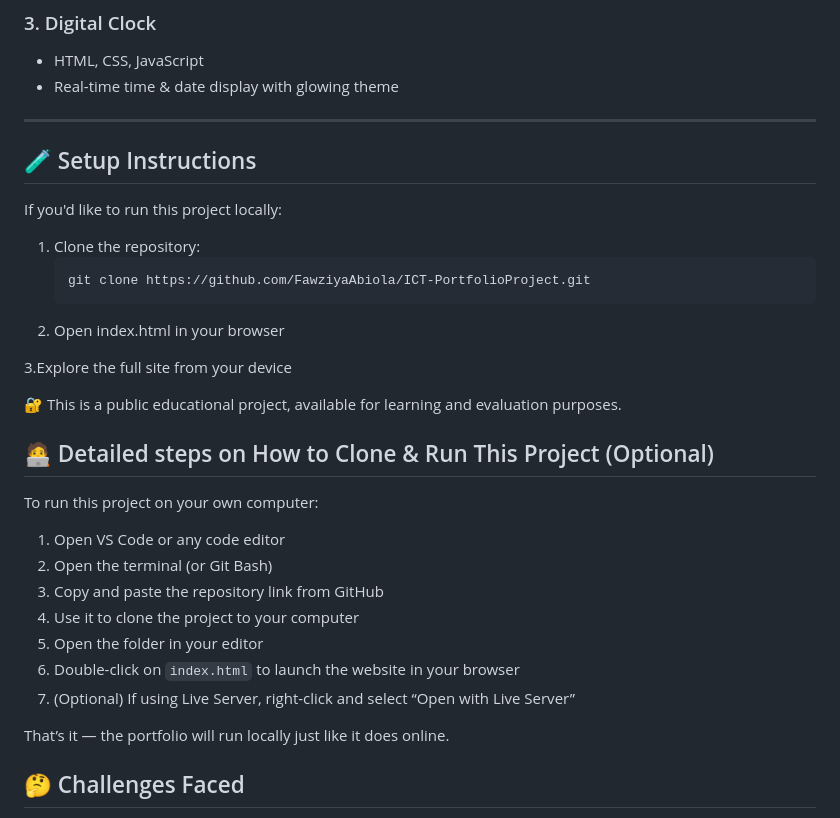
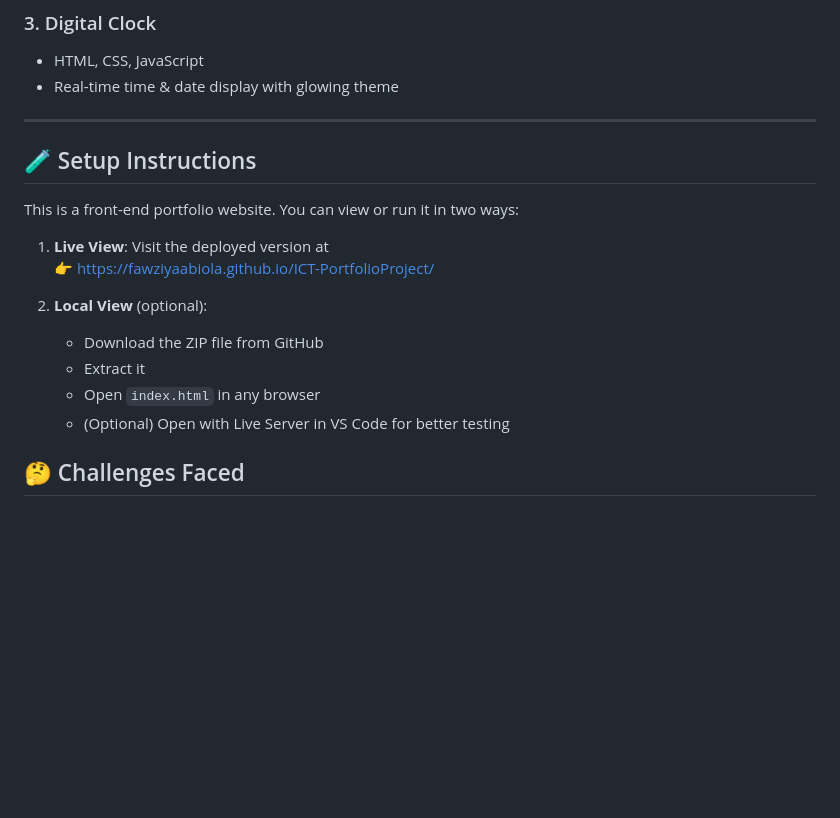
Before and after one commit to FawziyaAbiola/ICT-PortfolioProject, a Markdown page: README.md, the part around the change. Rendered like a GitHub page; blank space fills up the shorter version.

````diff
--- a/README.md
+++ b/README.md
@@ -66,35 +66,18 @@ This project was built as part of a portfolio development assignment and include
 - Real-time time & date display with glowing theme
 
 ---
-
 ## 🧪 Setup Instructions
 
-If you'd like to run this project locally:
+This is a front-end portfolio website. You can view or run it in two ways:
 
-1. Clone the repository:
-   ```bash
-   git clone https://github.com/FawziyaAbiola/ICT-PortfolioProject.git
-2. Open index.html in your browser
+1. **Live View**: Visit the deployed version at
+   👉 https://fawziyaabiola.github.io/ICT-PortfolioProject/
 
-3.Explore the full site from your device
-
-🔐 This is a public educational project, available for learning and evaluation purposes.
-
-
-## 🧑‍💻 Detailed steps on How to Clone & Run This Project (Optional)
-
-To run this project on your own computer:
-
-1. Open VS Code or any code editor
-2. Open the terminal (or Git Bash)
-3. Copy and paste the repository link from GitHub
-4. Use it to clone the project to your computer
-5. Open the folder in your editor
-6. Double-click on `index.html` to launch the website in your browser
-7. (Optional) If using Live Server, right-click and select “Open with Live Server”
-
-That’s it — the portfolio will run locally just like it does online.
-
+2. **Local View** (optional):
+   - Download the ZIP file from GitHub
+   - Extract it
+   - Open `index.html` in any browser
+   - (Optional) Open with Live Server in VS Code for better testing
 
 ## 🤔 Challenges Faced
 
````
